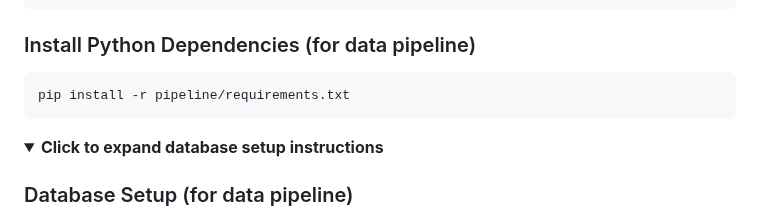
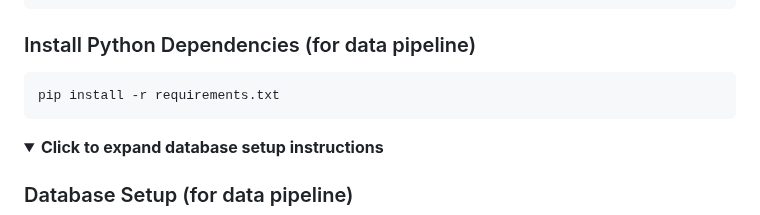
Before and after one commit to mathieubpoiriericm/icm-dashboard, a Markdown page: README.md, the part around the change. Rendered like a GitHub page; folded sections open.

````diff
--- a/README.md
+++ b/README.md
@@ -213,7 +213,7 @@ BiocManager::install(c("biomaRt", "UniprotR"))
 ### Install Python Dependencies (for data pipeline)
 
 ```bash
-pip install -r pipeline/requirements.txt
+pip install -r requirements.txt
 ```
 
 <details>
````
